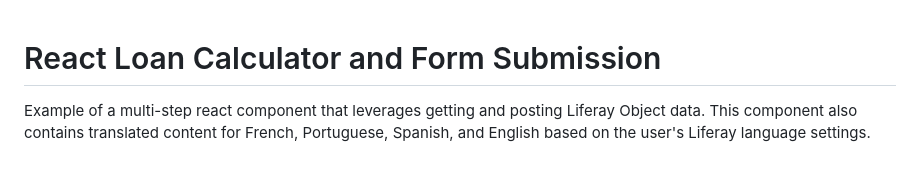
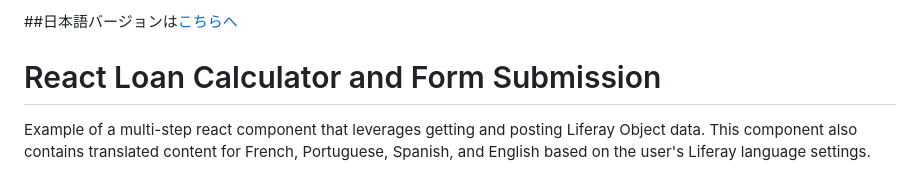
Before and after one commit to 000benniu/LXC-ClientExtensionSample, a Markdown page: README.md, the part around the change. GitHub-like rendering.

Commit message:
Added Japanese explain.

```diff
--- a/README.md
+++ b/README.md
@@ -1,3 +1,5 @@
+##日本語バージョンは[こちらへ](./react-loan-calculator/README_jp.md)
+
 # React Loan Calculator and Form Submission
 Example of a multi-step react component that leverages getting and posting Liferay Object data. This component also contains translated content for French, Portuguese, Spanish, and English based on the user's Liferay language settings.
 
```
